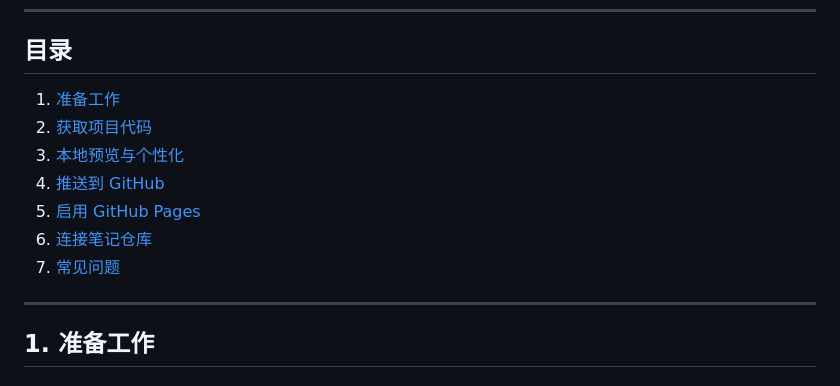
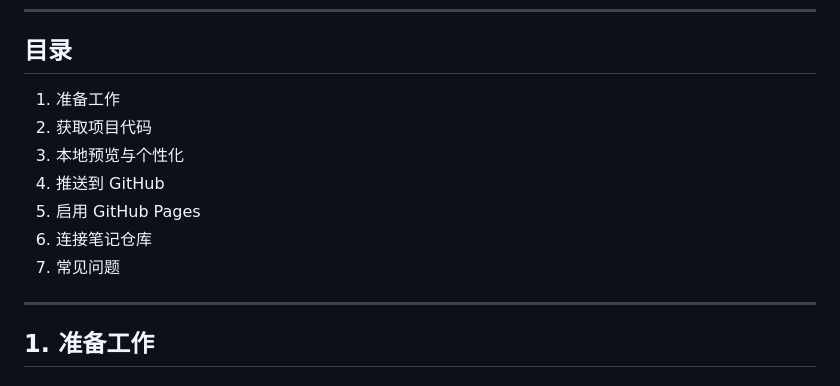
Before and after one commit to Shingwha/my-notes, a Markdown page: 部署教程.md, the part around the change. Rendered like a GitHub page.

Commit message:
delete some url in deployment md

```diff
--- a/部署教程.md
+++ b/部署教程.md
@@ -6,13 +6,13 @@
 
 ## 目录
 
-1. [准备工作](#1-准备工作)
-2. [获取项目代码](#2-获取项目代码)
-3. [本地预览与个性化](#3-本地预览与个性化)
-4. [推送到 GitHub](#4-推送到-github)
-5. [启用 GitHub Pages](#5-启用-github-pages)
-6. [连接笔记仓库](#6-连接笔记仓库)
-7. [常见问题](#7-常见问题)
+1. 准备工作
+2. 获取项目代码
+3. 本地预览与个性化
+4. 推送到 GitHub
+5. 启用 GitHub Pages
+6. 连接笔记仓库
+7. 常见问题
 
 ---
 
```
